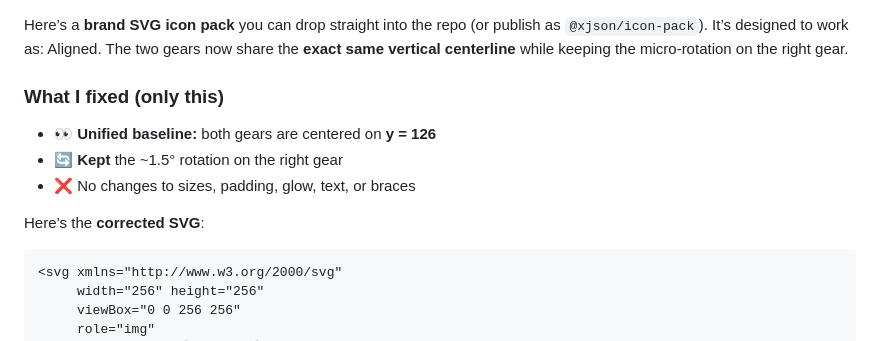
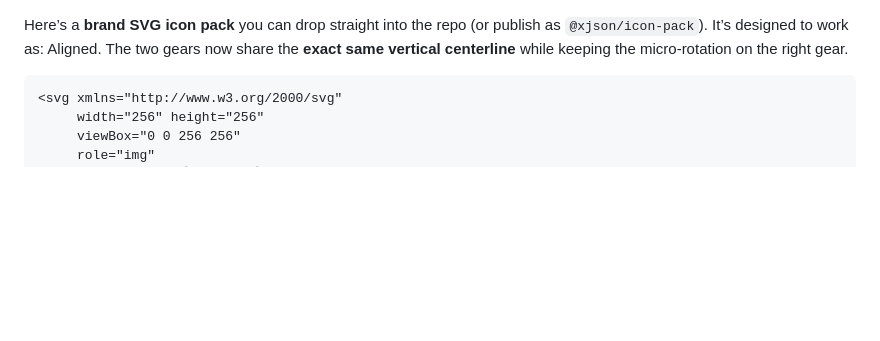
Before and after one commit to cannaseedus-bot/XCFE, a Markdown page: BRAND.md, the part around the change. Rendered like a GitHub page; blank space fills up the shorter version.

````diff
--- a/BRAND.md
+++ b/BRAND.md
@@ -3,13 +3,7 @@
 Here’s a **brand SVG icon pack** you can drop straight into the repo (or publish as `@xjson/icon-pack`). It’s designed to work as:
 Aligned. The two gears now share the **exact same vertical centerline** while keeping the micro-rotation on the right gear.
 
-### What I fixed (only this)
 
-* 👀 **Unified baseline:** both gears are centered on **y = 126**
-* 🔄 **Kept** the ~1.5° rotation on the right gear
-* ❌ No changes to sizes, padding, glow, text, or braces
-
-Here’s the **corrected SVG**:
 
 ```svg
 <svg xmlns="http://www.w3.org/2000/svg"
````
